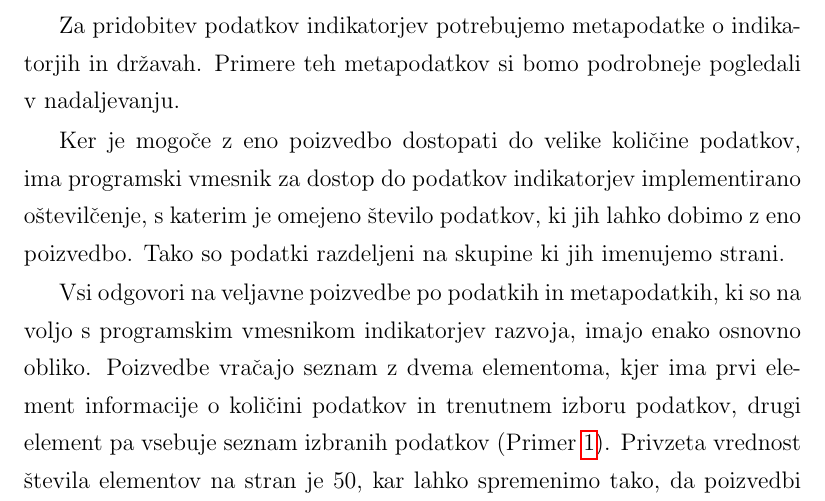
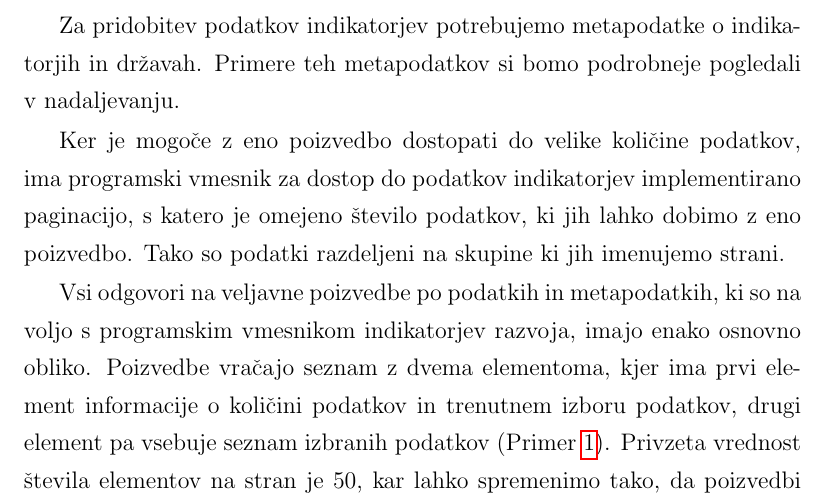
Before and after one commit to zidarsk8/testdump, a LaTeX thesis (diploma.tex, which reads apis.tex): part of page 23 of 61, cut so that both start at the same text. Compiled offline with pdfLaTeX.

Commit message:
Use pagination

```diff
--- a/apis.tex
+++ b/apis.tex
@@ -70,10 +70,10 @@ državah. Primere teh metapodatkov si bomo podrobneje pogledali v nadaljevanju.
 Ker je mogoče z eno poizvedbo dostopati do velike količine podatkov, ima
 programski vmesnik za dostop do podatkov indikatorjev implementirano
 % "stevil"cenje,
-oštevilčenje,
-% paginacijo,
+% oštevilčenje,
+paginacijo,
 % deljenje na strani,
-s katerim je omejeno število podatkov, ki jih lahko dobimo z eno
+s katero je omejeno število podatkov, ki jih lahko dobimo z eno
 poizvedbo. Tako so podatki razdeljeni na skupine ki jih imenujemo strani.
 
 Vsi odgovori na veljavne poizvedbe po podatkih in metapodatkih, ki so na voljo
```
Also changed, not shown: diploma.pdf.
